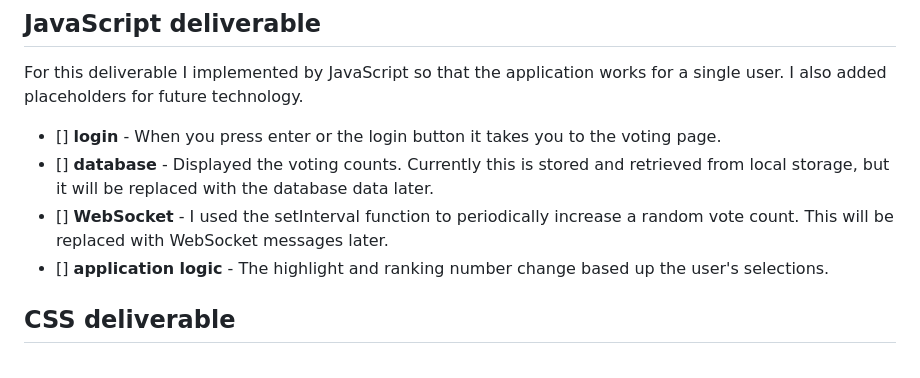
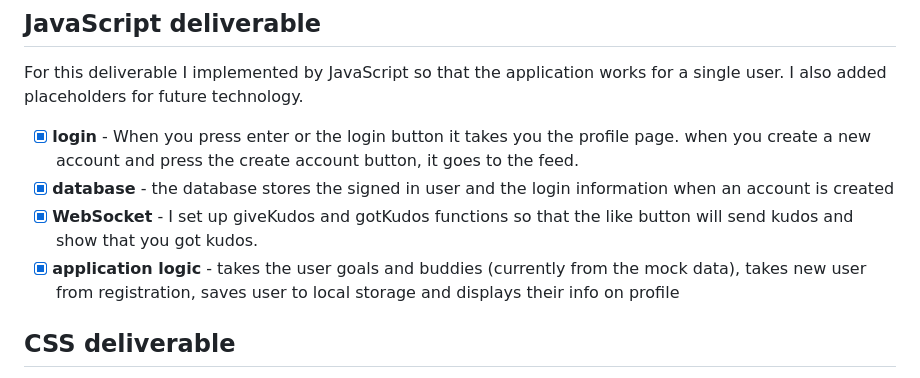
Before and after one commit to madisonksharp/beast-startup, a Markdown page: README.md, the part around the change. GitHub-like rendering.

Commit message:
update with javascript deliverable

```diff
--- a/README.md
+++ b/README.md
@@ -40,10 +40,10 @@ I will use these technologies in these ways:
 
 For this deliverable I implemented by JavaScript so that the application works for a single user. I also added placeholders for future technology.
 
-- [] **login** - When you press enter or the login button it takes you to the voting page.
-- [] **database** - Displayed the voting counts. Currently this is stored and retrieved from local storage, but it will be replaced with the database data later.
-- [] **WebSocket** - I used the setInterval function to periodically increase a random vote count. This will be replaced with WebSocket messages later.
-- [] **application logic** - The highlight and ranking number change based up the user's selections.
+- [x] **login** - When you press enter or the login button it takes you the profile page. when you create a new account and press the create account button, it goes to the feed.
+- [x] **database** - the database stores the signed in user and the login information when an account is created
+- [x] **WebSocket** - I set up giveKudos and gotKudos functions so that the like button will send kudos and show that you got kudos.
+- [x] **application logic** - takes the user goals and buddies (currently from the mock data), takes new user from registration, saves user to local storage and displays their info on profile
 
 ## CSS deliverable
 
```
